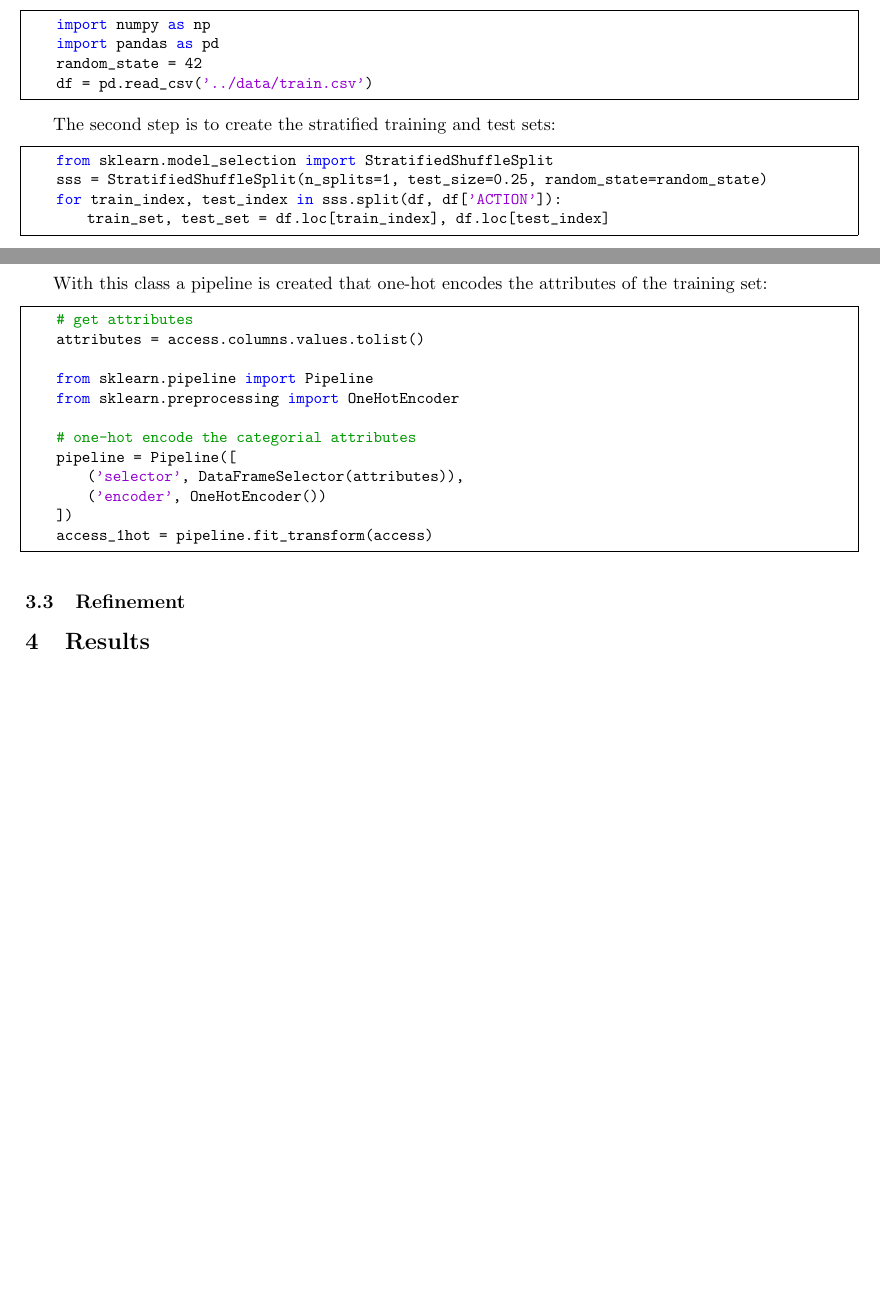
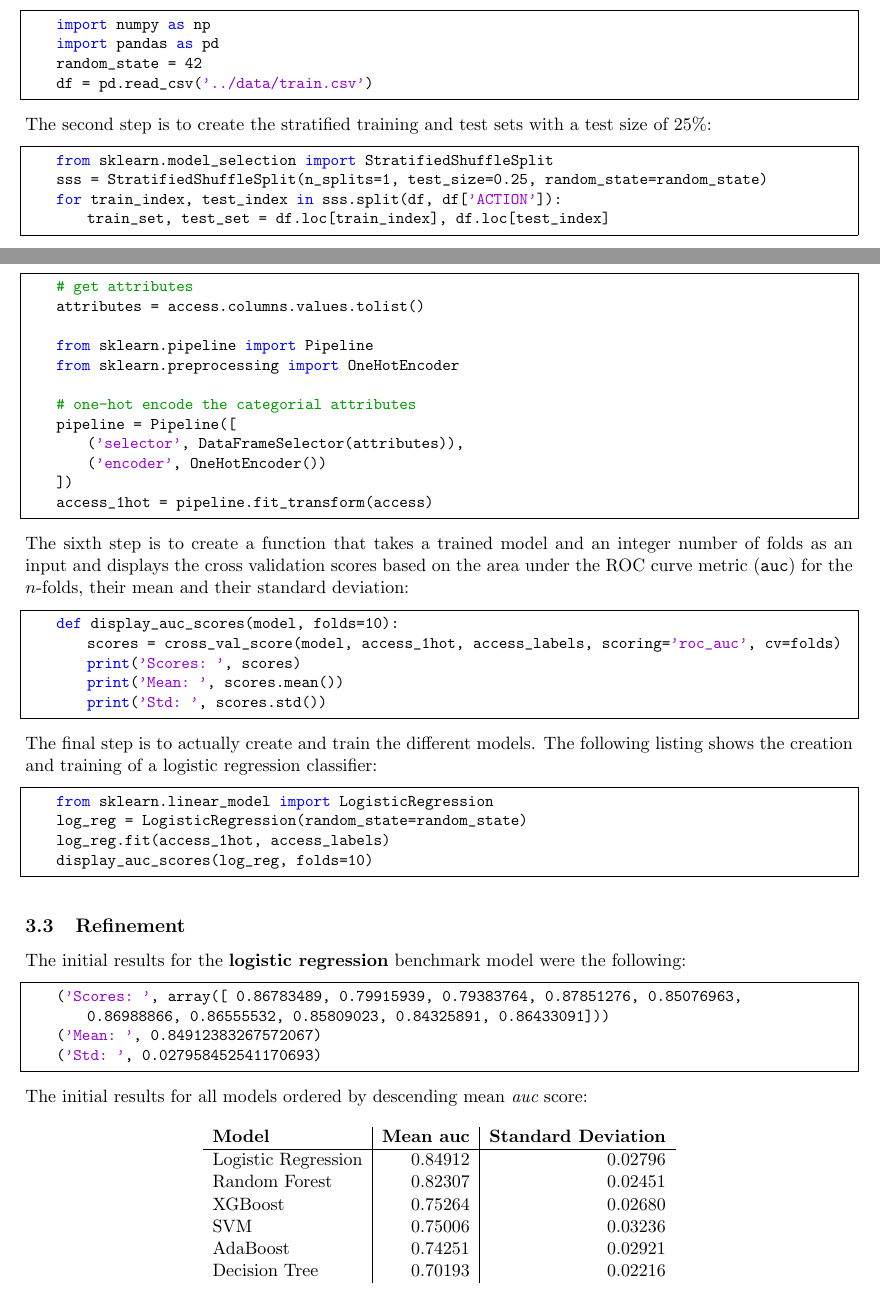
Before and after one commit to ck24/capstone, a LaTeX document (report/capstone_report.tex): two parts of pages 4 and 5 of 5 before the commit and two parts of pages 4 and 5 of 6 after it, joined at a grey line, cut so that both start at the same text, the shorter picture padded with empty space. Compiled offline with pdfLaTeX.

Commit message:
Add initial results

```diff
--- a/report/capstone_report.tex
+++ b/report/capstone_report.tex
@@ -231,8 +231,8 @@ The first step is to make some imports and to read the dataset:
     random_state = 42
     df = pd.read_csv('../data/train.csv')
 \end{lstlisting}
-
-The second step is to create the stratified training and test sets:
+\noindent
+The second step is to create the stratified training and test sets with a test size of $25 \%$:
 
 \begin{lstlisting}[frame=single]
     from sklearn.model_selection import StratifiedShuffleSplit
@@ -262,8 +262,8 @@ The fourth step uses a {\tt DataFrameSelector}:
         def transform(self, X):
             return X[self.attribute_names].values
 \end{lstlisting}
-
-With this class a pipeline is created that one-hot encodes the attributes of the
+\noindent
+Using the {\tt DataFrameSelector} a pipeline is built that one-hot encodes the attributes of the
 training set:
 
 \begin{lstlisting}[frame=single]
@@ -280,8 +280,54 @@ training set:
     ])
     access_1hot = pipeline.fit_transform(access)
 \end{lstlisting}
+\noindent
+The sixth step is to create a function that takes a trained model and an integer
+number of folds as an input and displays the cross validation scores based
+on the area under the ROC curve metric ({\tt auc}) for the $n$-folds,
+their mean and their standard deviation:
+
+\begin{lstlisting}[frame=single]
+    def display_auc_scores(model, folds=10):
+        scores = cross_val_score(model, access_1hot, access_labels, scoring='roc_auc', cv=folds)
+        print('Scores: ', scores)
+        print('Mean: ', scores.mean())
+        print('Std: ', scores.std())
+\end{lstlisting}
+\noindent
+The final step is to actually create and train the different models.
+The following listing shows the creation and training
+of a logistic regression classifier:
+
+\begin{lstlisting}[frame=single]
+    from sklearn.linear_model import LogisticRegression
+    log_reg = LogisticRegression(random_state=random_state)
+    log_reg.fit(access_1hot, access_labels)
+    display_auc_scores(log_reg, folds=10)
+\end{lstlisting}
 
 \subsection{Refinement}
+The initial results for the {\bf logistic regression} benchmark model
+were the following:
+\begin{lstlisting}[frame=single]
+    ('Scores: ', array([ 0.86783489,  0.79915939,  0.79383764,  0.87851276,  0.85076963,
+        0.86988866,  0.86555532,  0.85809023,  0.84325891,  0.86433091]))
+    ('Mean: ', 0.84912383267572067)
+    ('Std: ', 0.027958452541170693)
+\end{lstlisting}
+\noindent
+The initial results for all models ordered by descending mean {\it auc} score:
+
+\begin{center}
+    \begin{tabular}{l|r|r}
+        {\bf Model} & {\bf Mean auc} & {\bf Standard Deviation} \\ \hline
+        Logistic Regression & $0.84912$ & $0.02796$ \\
+        Random Forest & $0.82307$ & $0.02451$ \\
+        XGBoost & $0.75264$ & $0.02680$ \\
+        SVM & $0.75006$ & $0.03236$ \\
+        AdaBoost & $0.74251$ & $0.02921$ \\
+        Decision Tree & $0.70193$ & $0.02216$ \\
+    \end{tabular}
+\end{center}
 
 \section{Results}
 
```
Also changed, not shown: report/capstone_report.pdf, report/capstone_report.tex (4 more changed lines), 1 other file.
